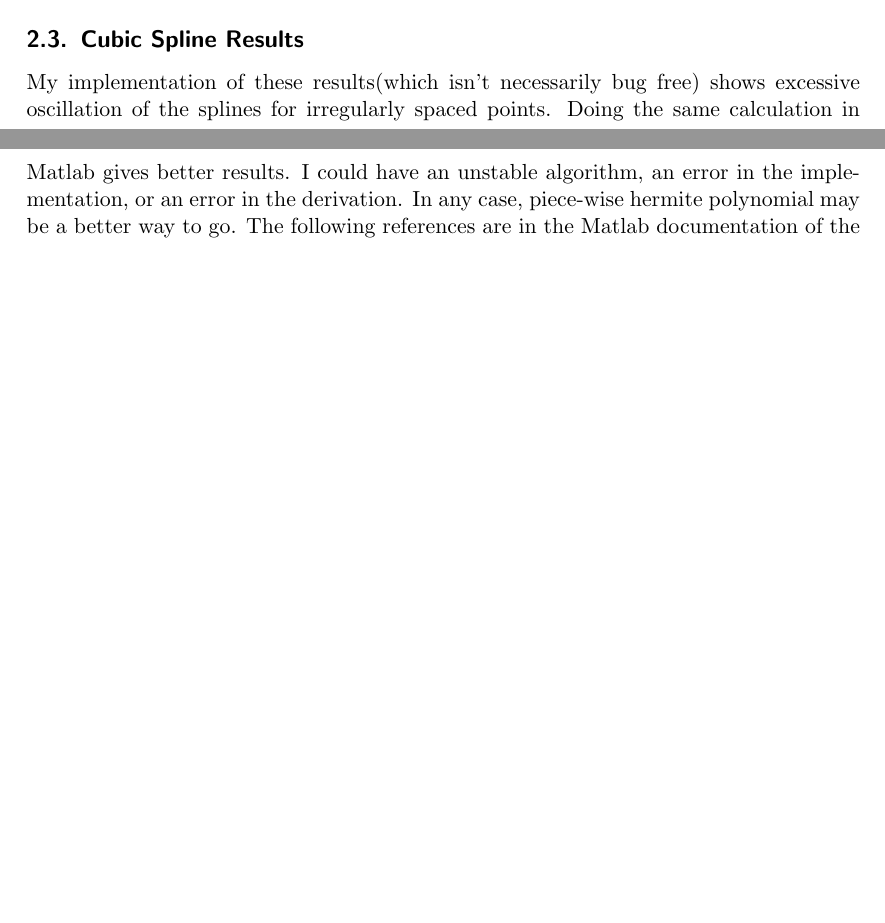
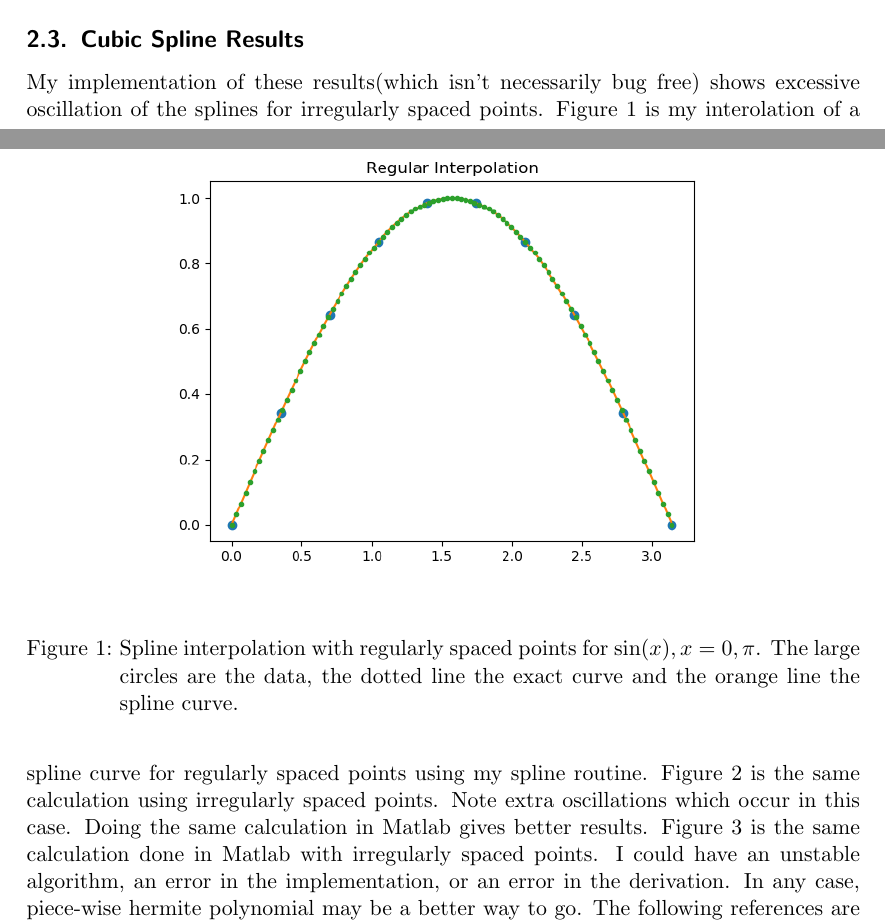
Before and after one commit to pb866/reflectance-fitting, a LaTeX document (Julia/cubic_spline.tex): two parts of pages 4 and 5 of 8 before the commit and two parts of pages 4 and 5 of 10 after it, joined at a grey line, cut so that both start at the same text, the shorter picture padded with empty space. Compiled offline with pdfLaTeX.

Commit message:
Updated cubic_spline.tex with figures.

```diff
--- a/Julia/cubic_spline.tex
+++ b/Julia/cubic_spline.tex
@@ -197,4 +197,15 @@ D_1\\D_2\\D_3\\ \vdots\\D_n\\D_{n+1}
 \subsection{Cubic Spline Results}
 My implementation of these results(which isn't necessarily bug free)
 shows excessive oscillation of the splines for irregularly spaced
-points. Doing the same calculation in Matlab gives better results.
+points. Figure~\ref{fig:regSpline} is my interolation of a spline
+curve for regularly spaced points using my spline routine.
+\begin{figure}
+\begin{center}
+\includegraphics[width=11cm]{regSpline}
+\end{center}
+\caption{\label{fig:regSpline}Spline interpolation with regularly spaced
+points for $\sin(x), x=0,\pi$. The large circles are the data, the dotted
+line the exact curve and the orange line the spline curve.}
+\end{figure}
+Figure~\ref{fig:irregSpline} is the same calculation using irregularly
+spaced points.
@@ -200,0 +217,7 @@ points. Doing the same calculation in Matlab gives better results.
+spaced points for $\sin(x), x=0,\pi$. The large circles are the data,
+the dotted line the exact curve and the orange line the spline curve.}
+\end{figure}
+Note extra oscillations which occur in this case.
+Doing the same calculation in Matlab gives better results.
+Figure~\ref{fig:matSpline} is the same calculation done in Matlab
+with irregularly spaced points.
@@ -201,3 +229,6 @@ points. Doing the same calculation in Matlab gives better results.
+spline routine with irregularly spaced points.
+Compare to Figure~\ref{fig:irregSpline}.}
+\end{figure}
 I could have an unstable algorithm, an error in the implementation,
 or an error in the derivation. In any case, piece-wise hermite polynomial
 may be a better way to go. The following references are in the Matlab
```
Also changed, not shown: Julia/irregSpline.png (added), Julia/matSpline.png (added), Julia/regSpline.png (added), Julia/cubic_spline.tex (10 more changed lines), 2 other files.
